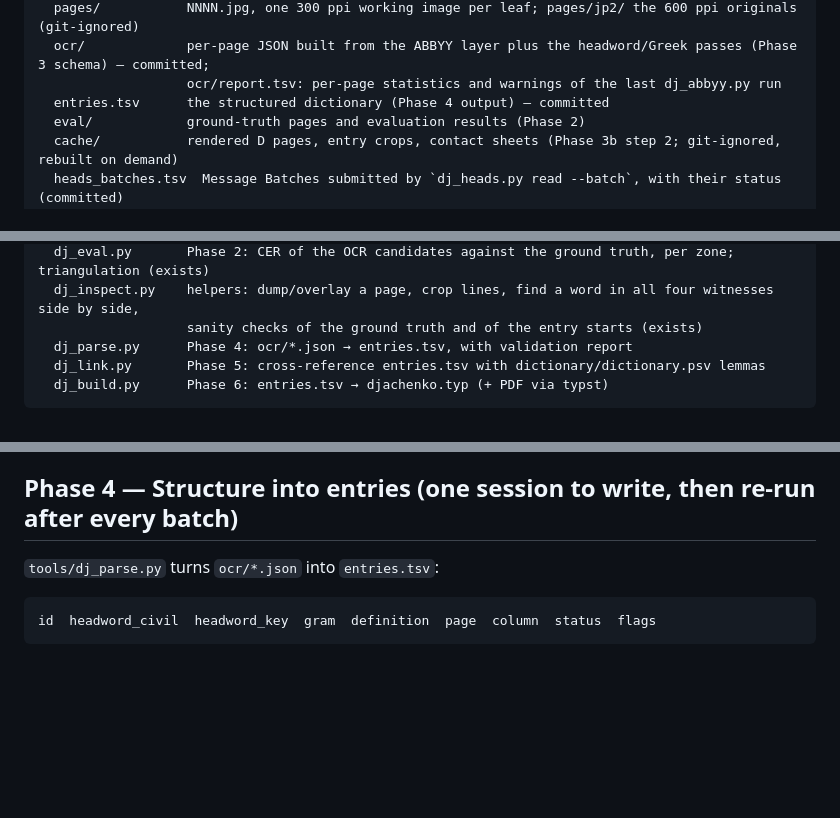
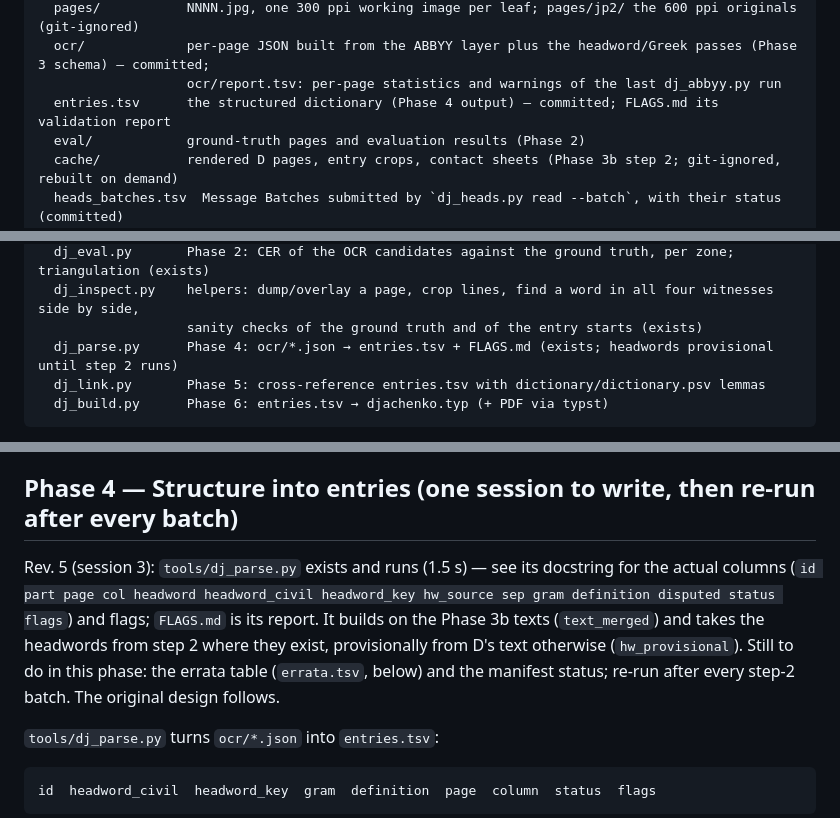
Before and after one commit to pancakescrawlspace/akafist, a Markdown page: djachenko/PLAN.md, 3 parts joined by grey strips. GitHub-like rendering; blank space fills up the shorter version.

````diff
--- a/djachenko/PLAN.md
+++ b/djachenko/PLAN.md
@@ -66,7 +66,7 @@ djachenko/
   pages/           NNNN.jpg, one 300 ppi working image per leaf; pages/jp2/ the 600 ppi originals (git-ignored)
   ocr/             per-page JSON built from the ABBYY layer plus the headword/Greek passes (Phase 3 schema) — committed;
                    ocr/report.tsv: per-page statistics and warnings of the last dj_abbyy.py run
-  entries.tsv      the structured dictionary (Phase 4 output) — committed
+  entries.tsv      the structured dictionary (Phase 4 output) — committed; FLAGS.md its validation report
   eval/            ground-truth pages and evaluation results (Phase 2)
   cache/           rendered D pages, entry crops, contact sheets (Phase 3b step 2; git-ignored, rebuilt on demand)
   heads_batches.tsv  Message Batches submitted by `dj_heads.py read --batch`, with their status (committed)
@@ -81,7 +81,7 @@ tools/
   dj_eval.py       Phase 2: CER of the OCR candidates against the ground truth, per zone; triangulation (exists)
   dj_inspect.py    helpers: dump/overlay a page, crop lines, find a word in all four witnesses side by side,
                    sanity checks of the ground truth and of the entry starts (exists)
-  dj_parse.py      Phase 4: ocr/*.json → entries.tsv, with validation report
+  dj_parse.py      Phase 4: ocr/*.json → entries.tsv + FLAGS.md (exists; headwords provisional until step 2 runs)
   dj_link.py       Phase 5: cross-reference entries.tsv with dictionary/dictionary.psv lemmas
   dj_build.py      Phase 6: entries.tsv → djachenko.typ (+ PDF via typst)
 ```
@@ -235,6 +235,12 @@ batch is next.
 
 ## Phase 4 — Structure into entries (one session to write, then re-run after every batch)
 
+Rev. 5 (session 3): `tools/dj_parse.py` exists and runs (1.5 s) — see its docstring for the actual columns
+(`id part page col headword headword_civil headword_key hw_source sep gram definition disputed status flags`) and
+flags; `FLAGS.md` is its report. It builds on the Phase 3b texts (`text_merged`) and takes the headwords from step 2
+where they exist, provisionally from D's text otherwise (`hw_provisional`). Still to do in this phase: the errata
+table (`errata.tsv`, below) and the manifest status; re-run after every step-2 batch. The original design follows.
+
 `tools/dj_parse.py` turns `ocr/*.json` into `entries.tsv`:
 
 ```
````
Also changed, not shown: djachenko/PROGRESS.md (+13 -0 lines).
